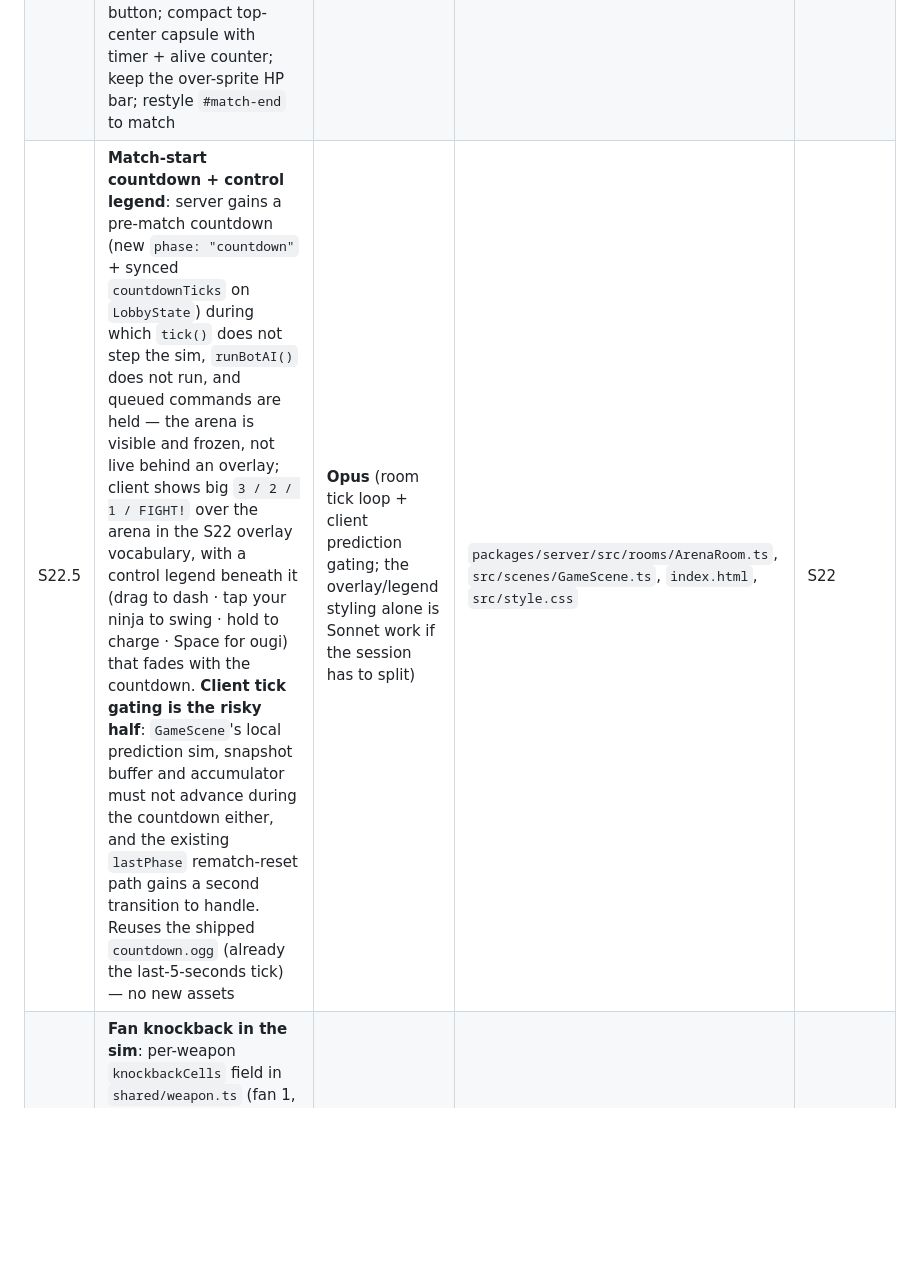
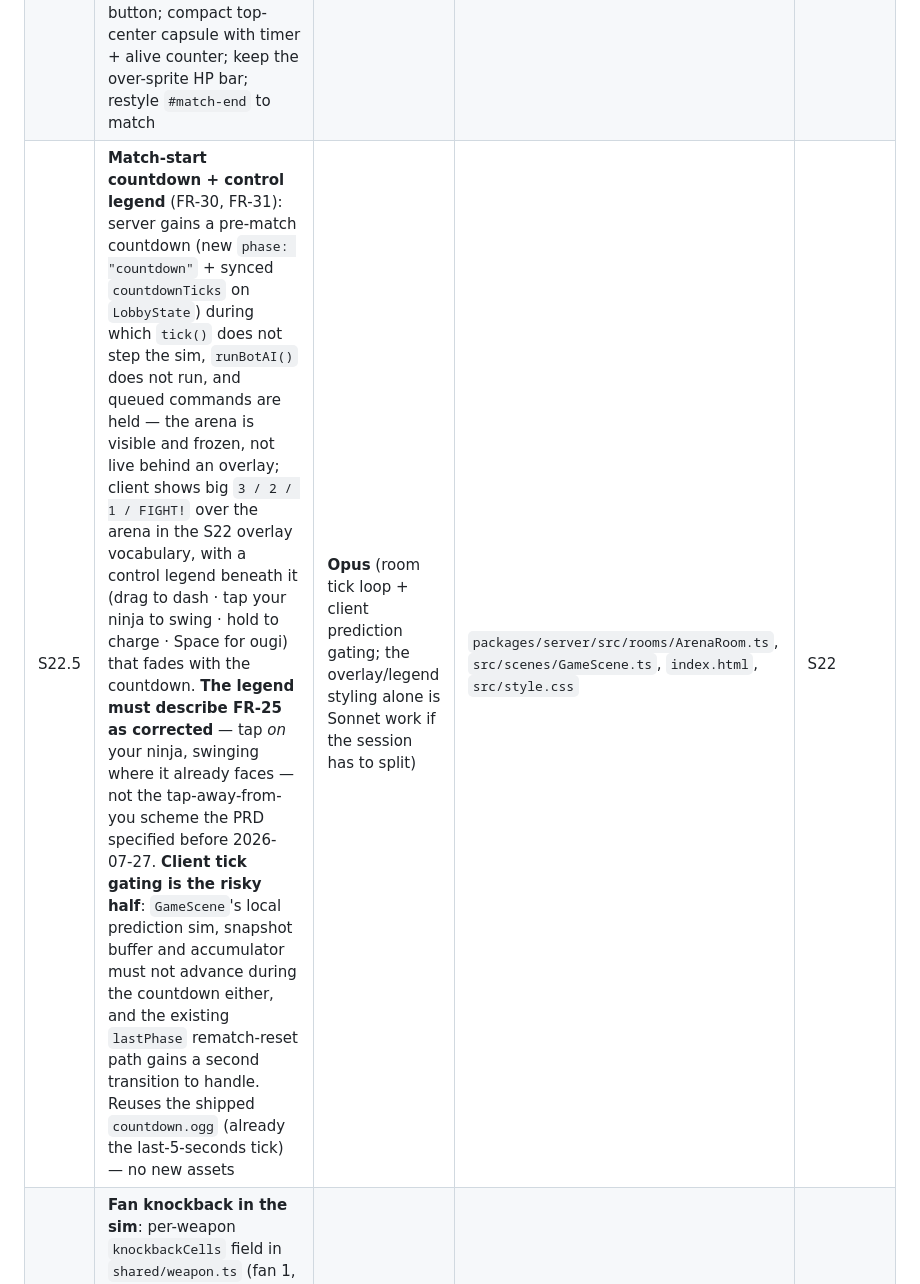
Before and after one commit to jdesolate/ougi-arena, a Markdown page: docs/m8-plan.md, the part around the change. GitHub-like rendering; blank space fills up the shorter version.

```diff
--- a/docs/m8-plan.md
+++ b/docs/m8-plan.md
@@ -38,7 +38,7 @@ The MVP shipped (S1–S17, live at ougi-arena.j-desolate53.workers.dev). This mi
 | S20 | **Arena faux-depth pass**: taller pillar textures (raise the 34px overhang), cast shadows under pillars/ninjas/obstacles, wall faces on the border, floor tile texturing per map palette — all runtime-generated textures + optional Kenney CC0 tiles; consume the S19.5 warm/cool palette so pillar tops catch ember light against cool floor; heavy dark edge on pillar silhouettes to echo the logo's outlines; no sim geometry change, 15x8 canvas size unchanged | Sonnet | `src/scenes/GameScene.ts` (`drawWorld`, `createPillars`), `src/world-palette.ts`, `src/skins.ts` | S19.5 |
 | S21 | **Lobby room view**: player badges (portrait + nickname + weapon + host/bot markers), outlined map cards upgrading `ui/map-thumb.ts` (heavy-outline frame, title plaque — thumbnail still derives from map geometry), ember-glowing match-config summary under the start button | Sonnet | `index.html`, `src/lobby.ts`, `src/ui/map-thumb.ts` | S19.5 (palette tweaks from S20 if any) |
 | S22 | **Arcade HUD rebuild**: bottom heavy-outlined bar — red HP gauge (**new plumbing: HP must be threaded from `NinjaSchema.hp` into the DOM HUD via `renderHud()`**), blue TP/SP gauges, weapon/skill frame with draining cooldown, restyled ougi button; compact top-center capsule with timer + alive counter; keep the over-sprite HP bar; restyle `#match-end` to match | Sonnet | `index.html`, `src/scenes/GameScene.ts` (`renderHud`, `renderMatchEnd`) | S19.5, S20 |
-| S22.5 | **Match-start countdown + control legend**: server gains a pre-match countdown (new `phase: "countdown"` + synced `countdownTicks` on `LobbyState`) during which `tick()` does not step the sim, `runBotAI()` does not run, and queued commands are held — the arena is visible and frozen, not live behind an overlay; client shows big `3 / 2 / 1 / FIGHT!` over the arena in the S22 overlay vocabulary, with a control legend beneath it (drag to dash · tap your ninja to swing · hold to charge · Space for ougi) that fades with the countdown. **Client tick gating is the risky half**: `GameScene`'s local prediction sim, snapshot buffer and accumulator must not advance during the countdown either, and the existing `lastPhase` rematch-reset path gains a second transition to handle. Reuses the shipped `countdown.ogg` (already the last-5-seconds tick) — no new assets | **Opus** (room tick loop + client prediction gating; the overlay/legend styling alone is Sonnet work if the session has to split) | `packages/server/src/rooms/ArenaRoom.ts`, `src/scenes/GameScene.ts`, `index.html`, `src/style.css` | S22 |
+| S22.5 | **Match-start countdown + control legend** (FR-30, FR-31): server gains a pre-match countdown (new `phase: "countdown"` + synced `countdownTicks` on `LobbyState`) during which `tick()` does not step the sim, `runBotAI()` does not run, and queued commands are held — the arena is visible and frozen, not live behind an overlay; client shows big `3 / 2 / 1 / FIGHT!` over the arena in the S22 overlay vocabulary, with a control legend beneath it (drag to dash · tap your ninja to swing · hold to charge · Space for ougi) that fades with the countdown. **The legend must describe FR-25 as corrected** — tap *on* your ninja, swinging where it already faces — not the tap-away-from-you scheme the PRD specified before 2026-07-27. **Client tick gating is the risky half**: `GameScene`'s local prediction sim, snapshot buffer and accumulator must not advance during the countdown either, and the existing `lastPhase` rematch-reset path gains a second transition to handle. Reuses the shipped `countdown.ogg` (already the last-5-seconds tick) — no new assets | **Opus** (room tick loop + client prediction gating; the overlay/legend styling alone is Sonnet work if the session has to split) | `packages/server/src/rooms/ArenaRoom.ts`, `src/scenes/GameScene.ts`, `index.html`, `src/style.css` | S22 |
 | S23 | **Fan knockback in the sim**: per-weapon `knockbackCells` field in `shared/weapon.ts` (fan 1, others 0); on hit, push the victim 1 cell along the swing direction via the existing `dashBudget` push path (Shockwave precedent, `dashLethal` stays false), hard-stopping on walls/obstacles, cell-aligned landing; `ninjaDamaged`/event payload gains knockback info; unit tests: push distance, wall clamp, off-grid realignment, no knockback for kunai/longsword, invulnerable target, determinism | **Opus** | `packages/shared/src/weapon.ts`, `sim.ts`, `constants.ts`, `weapon.test.ts`; verify client reconciliation tolerates a server-initiated push of the *local* player (S9 snap-back gating) | ship with S24 |
 | S24 | **Weapon attack visualizations + hit feedback**: replace generic `weaponEffect()` with per-weapon animations — kunai stab lunge + white streak, fan wind-sweep + swirl particles, longsword glowing red/silver arc across both cells; impact spark/slash mark at every hit point; wobble tween then pixel-shatter on destructibles; knockback slide + dust for fan victims; 0ms optimistic swing preserved | Sonnet | `src/scenes/effects.ts`, `src/scenes/GameScene.ts` (`weaponEffect`, `handleSimEvents`), `src/world-palette.ts` | S23 |
 | S25 | **Game-loop controls (riskiest)**: Esc (window-level listener, not Phaser) + top-right button → framed pause modal (Resume / Settings / Quit to Home; pause is UI-only — the authoritative sim never stops); real teardown path: consented `room.leave()`, unhook schema/DOM listeners, `game.destroy(true)`, restore URL to `/`, re-show a clean lobby, support a fresh join afterward; match-end gains "Exit to Main Menu" for everyone incl. non-hosts alongside host rematch | Sonnet (escalate to Opus if room-lifecycle bugs surface) | `src/main.ts`, `src/lobby.ts`, `index.html`, `src/scenes/GameScene.ts`; possibly server `onLeave` handling | after all other client sessions |
```
Also changed, not shown: docs/activity-log.md (+8 -0 lines), docs/prd.md (+6 -3 lines).
